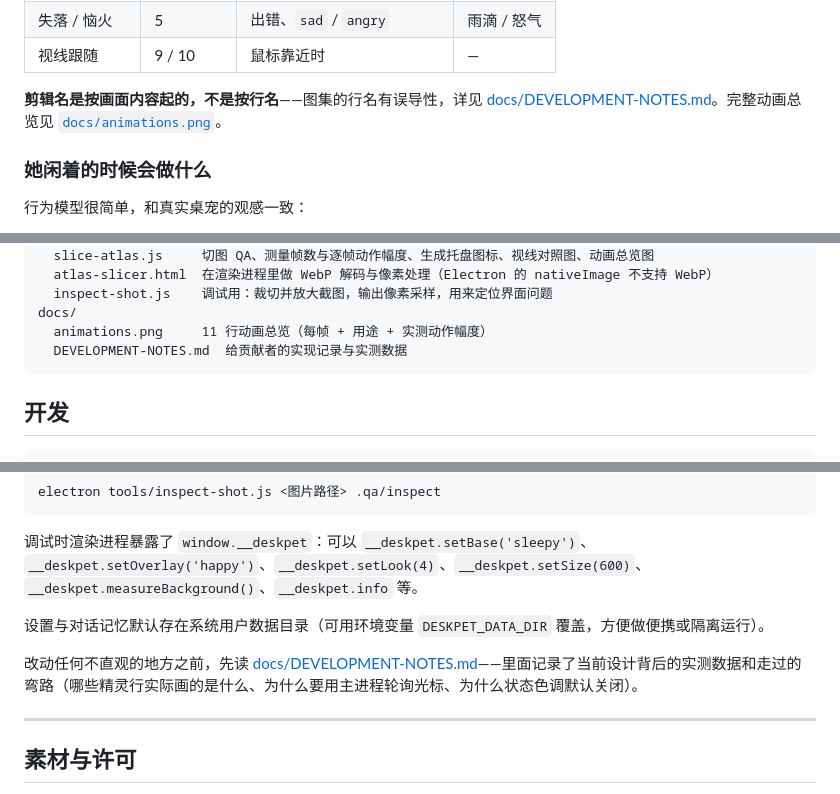
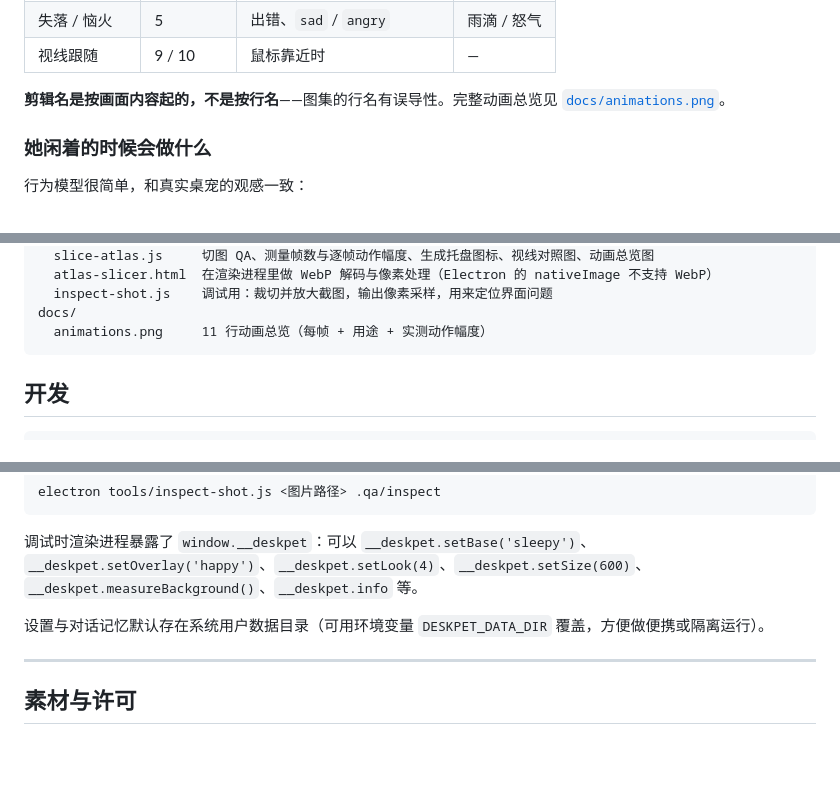
Before and after one commit to Cang-Lu/deskpet-citlali, a Markdown page: README.zh-CN.md, 3 parts joined by grey strips. GitHub-like rendering; blank space fills up the shorter version.

Commit message:
Remove the development notes file
Its contents are not wanted in the repository, so the two READMEs now drop
their references to it as well.

````diff
--- a/README.zh-CN.md
+++ b/README.zh-CN.md
@@ -204,7 +204,7 @@ Key 通过 Electron 的 `safeStorage` 用系统密钥库（Windows 上是 DPAPI
 | 失落 / 恼火 | 5 | 出错、`sad` / `angry` | 雨滴 / 怒气 |
 | 视线跟随 | 9 / 10 | 鼠标靠近时 | — |
 
-**剪辑名是按画面内容起的，不是按行名**——图集的行名有误导性，详见 [docs/DEVELOPMENT-NOTES.md](docs/DEVELOPMENT-NOTES.md)。完整动画总览见 [`docs/animations.png`](docs/animations.png)。
+**剪辑名是按画面内容起的，不是按行名**——图集的行名有误导性。完整动画总览见 [`docs/animations.png`](docs/animations.png)。
 
 ### 她闲着的时候会做什么
 
@@ -294,7 +294,6 @@ tools/
   inspect-shot.js    调试用：裁切并放大截图，输出像素采样，用来定位界面问题
 docs/
   animations.png     11 行动画总览（每帧 + 用途 + 实测动作幅度）
-  DEVELOPMENT-NOTES.md  给贡献者的实现记录与实测数据
 ```
 
 ## 开发
@@ -325,8 +324,6 @@ electron tools/inspect-shot.js <图片路径> .qa/inspect
 
 设置与对话记忆默认存在系统用户数据目录（可用环境变量 `DESKPET_DATA_DIR` 覆盖，方便做便携或隔离运行）。
 
-改动任何不直观的地方之前，先读 [docs/DEVELOPMENT-NOTES.md](docs/DEVELOPMENT-NOTES.md)——里面记录了当前设计背后的实测数据和走过的弯路（哪些精灵行实际画的是什么、为什么要用主进程轮询光标、为什么状态色调默认关闭）。
-
 ---
 
 ## 素材与许可
````
Also changed, not shown: README.md (+1 -4 lines), docs/DEVELOPMENT-NOTES.md (deleted, +0 -225 lines).
